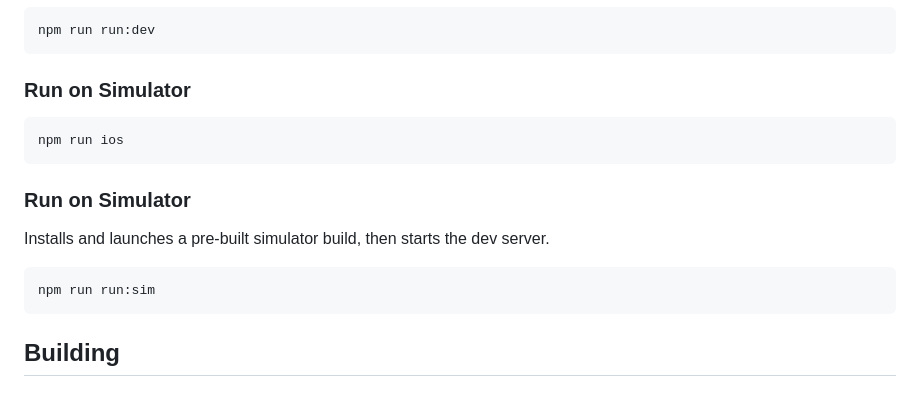
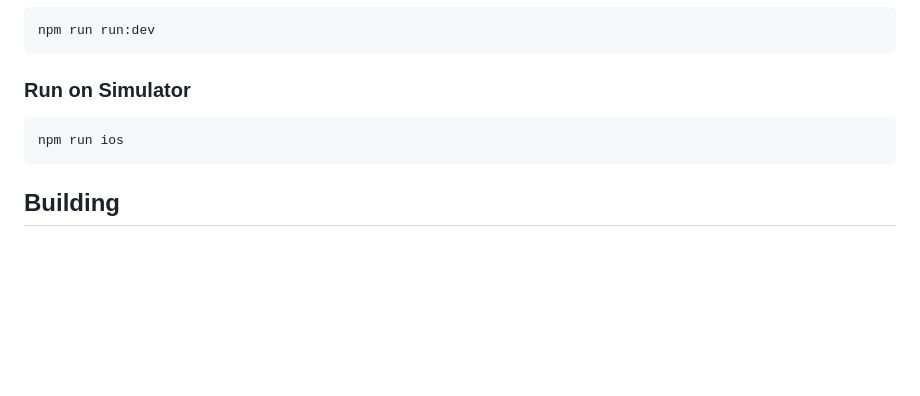
Before and after one commit to Illusion137/Illusi, a Markdown page: README.md, the part around the change. GitHub-like rendering; blank space fills up the shorter version.

````diff
--- a/README.md
+++ b/README.md
@@ -123,14 +123,6 @@ npm run run:dev
 npm run ios
 ```
 
-### Run on Simulator
-
-Installs and launches a pre-built simulator build, then starts the dev server.
-
-```bash
-npm run run:sim
-```
-
 ## Building
 
 ### Prod (Xcode)
````
